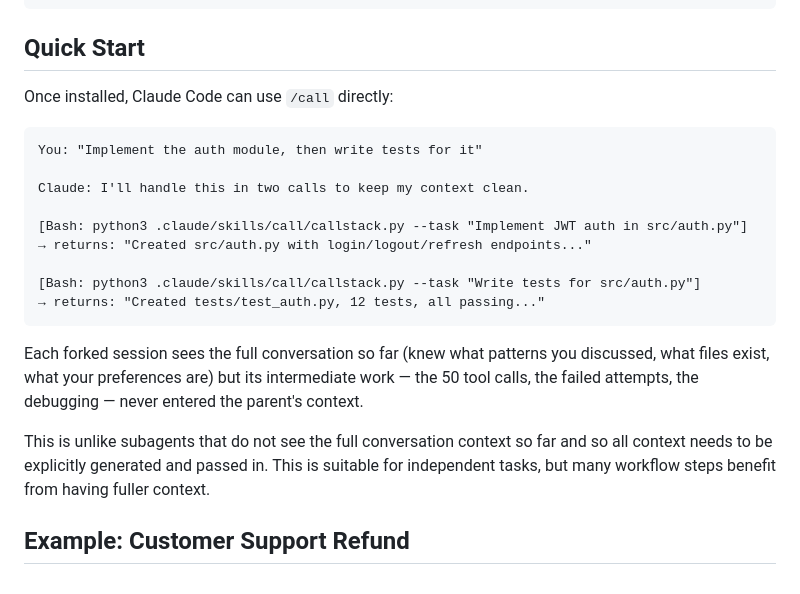
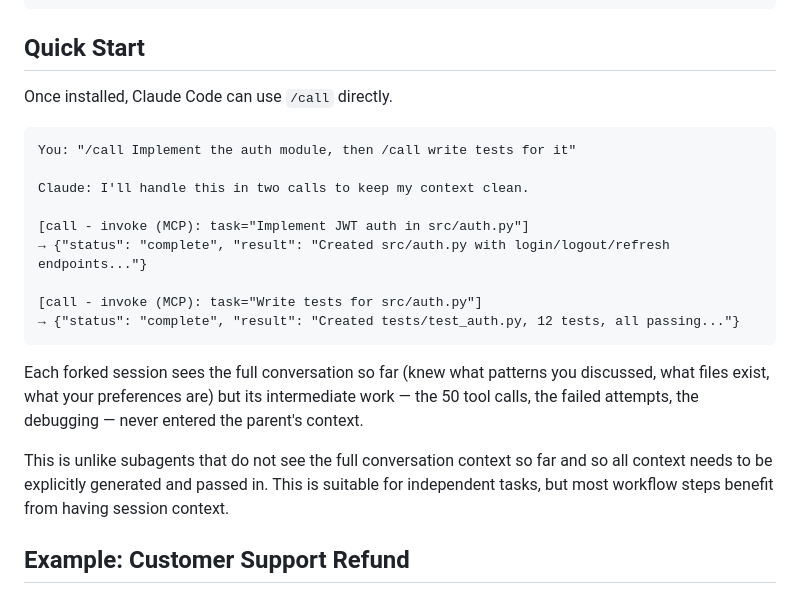
Before and after one commit to unwind-labs/callstack, a Markdown page: README.md, the part around one of its changes. Drawn GitHub-style.

````diff
--- a/README.md
+++ b/README.md
@@ -52,23 +52,23 @@ cp -r agent-callstack/.claude/skills/call ~/.claude/skills/
 
 ## Quick Start
 
-Once installed, Claude Code can use `/call` directly:
+Once installed, Claude Code can use `/call` directly.
 
 ```
-You: "Implement the auth module, then write tests for it"
+You: "/call Implement the auth module, then /call write tests for it"
 
 Claude: I'll handle this in two calls to keep my context clean.
 
-[Bash: python3 .claude/skills/call/callstack.py --task "Implement JWT auth in src/auth.py"]
-→ returns: "Created src/auth.py with login/logout/refresh endpoints..."
+[call - invoke (MCP): task="Implement JWT auth in src/auth.py"]
+→ {"status": "complete", "result": "Created src/auth.py with login/logout/refresh endpoints..."}
 
-[Bash: python3 .claude/skills/call/callstack.py --task "Write tests for src/auth.py"]
-→ returns: "Created tests/test_auth.py, 12 tests, all passing..."
+[call - invoke (MCP): task="Write tests for src/auth.py"]
+→ {"status": "complete", "result": "Created tests/test_auth.py, 12 tests, all passing..."}
 ```
 
 Each forked session sees the full conversation so far (knew what patterns you discussed, what files exist, what your preferences are) but its intermediate work — the 50 tool calls, the failed attempts, the debugging — never entered the parent's context.
 
-This is unlike subagents that do not see the full conversation context so far and so all context needs to be explicitly generated and passed in. This is suitable for independent tasks, but many workflow steps benefit from having fuller context.
+This is unlike subagents that do not see the full conversation context so far and so all context needs to be explicitly generated and passed in. This is suitable for independent tasks, but most workflow steps benefit from having session context.
 
 ## Example: Customer Support Refund
 
````
Also changed, not shown: other parts of README.md (+44 -8 lines).
